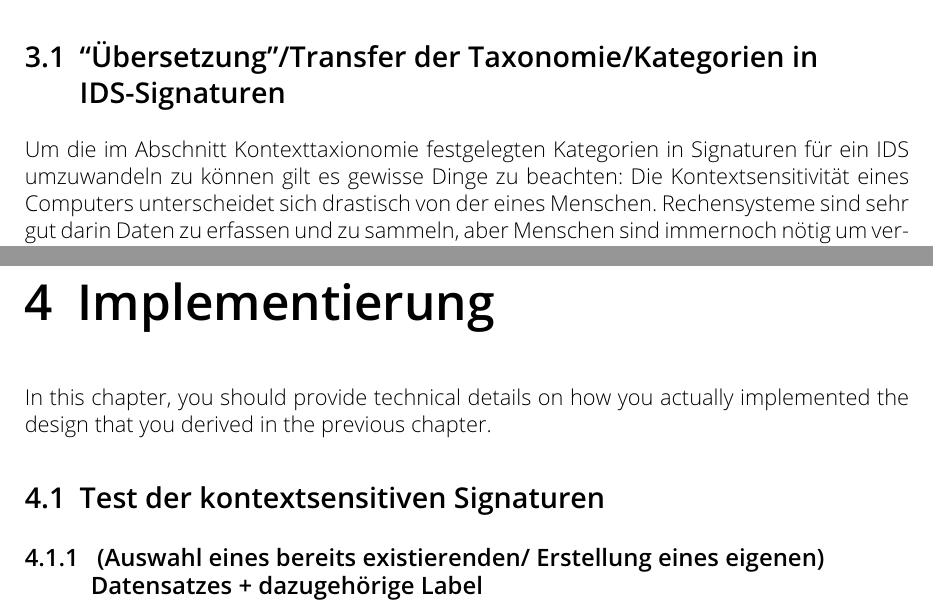
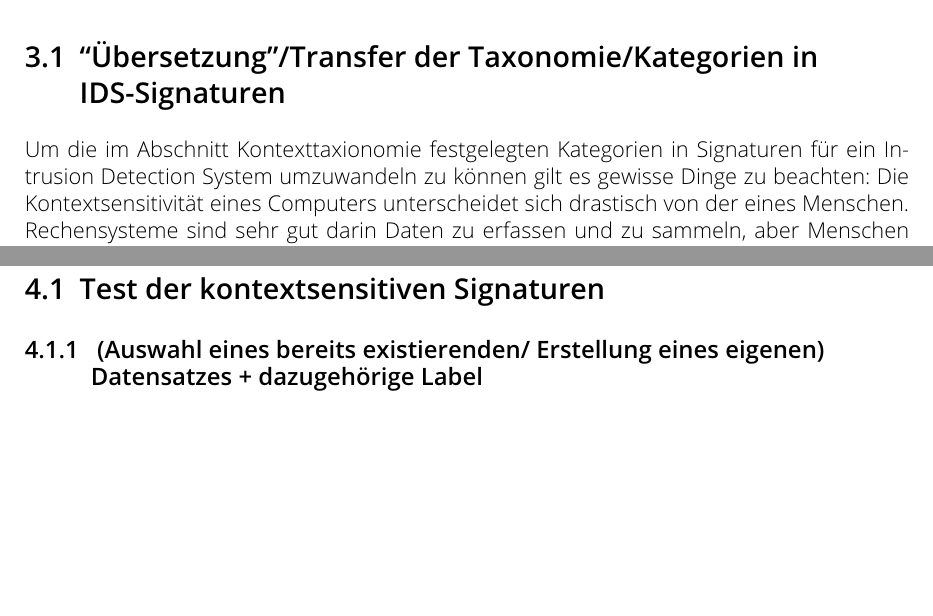
Before and after one commit to TheT87/BaThesis, a LaTeX thesis (Thesis/thesis.tex, which reads Thesis/Design.tex, Thesis/Implementation.tex): two parts of pages 11 and 12 of 15 before the commit and two parts of pages 11 and 12 of 16 after it, joined at a grey line, cut so that both start at the same text, the shorter picture padded with empty space. Compiled offline with pdfLaTeX.

Commit message:
- Design/Implementation

```diff
--- a/Thesis/Design.tex
+++ b/Thesis/Design.tex
@@ -12,4 +12,4 @@
 \section{“Übersetzung”/Transfer der Taxonomie/Kategorien in IDS-Signaturen}
 
 %What is important for the reader is to understand that the contextual awareness of machines is from a radically different nature than the one of humans. Also, that computational systems are good at gathering and aggregating data, but humans are still better at recognizing contexts and determining what action is appropriate in a certain situation [2]. On the other hand, positivism looks at context as a representational problem, considering it as a “form of information, delineable, stable and separable from activity” [5]. The definitions made in the context-aware field, naturally adopt this point of view. For instance, Dey’s definition [10] allows designers to use the concept for determining why a situation occurs and use this to encode some action in the application [26], making the concept operational in terms of the actors and information sources [17]. Nevertheless, since the definition inherently has a positivist view, the potential of C-AS remains limited to the context that developers are able to encode and foresee. \cite{alegre_engineering_2016}
-Um die im Abschnitt Kontexttaxionomie festgelegten Kategorien in Signaturen für ein IDS umzuwandeln zu können gilt es gewisse Dinge zu beachten: Die Kontextsensitivität eines Computers unterscheidet sich drastisch von der eines Menschen. Rechensysteme sind sehr gut darin Daten zu erfassen und zu sammeln, aber Menschen sind immernoch nötig um verschiedene Kontexte zu erkennen und zu entscheiden welches Handeln in einer bestimmten Situation angemessen ist \cite{dey_understanding_2001}.
+Um die im Abschnitt Kontexttaxionomie festgelegten Kategorien in Signaturen für ein Intrusion Detection System umzuwandeln zu können gilt es gewisse Dinge zu beachten: Die Kontextsensitivität eines Computers unterscheidet sich drastisch von der eines Menschen. Rechensysteme sind sehr gut darin Daten zu erfassen und zu sammeln, aber Menschen sind immer-noch nötig um verschiedene Kontexte zu erkennen und zu entscheiden welches Handeln in einer bestimmten Situation angemessen ist \cite{dey_understanding_2001}. Der limitierende Faktor des Potenzials eines kontextsensitiven Systems ist das Menge an Kontext die ein Entwickler vorhersehen und kodieren kann.
--- a/Thesis/Implementation.tex
+++ b/Thesis/Implementation.tex
@@ -1,9 +1,9 @@
 \chapter{Implementierung}%
 \label{cha:implementation}
 
-In this chapter, you should provide technical details on how you actually implemented the design that you derived in the previous chapter.
+%In this chapter, you should provide technical details on how you actually implemented the design that you derived in the previous chapter.
 
-
+		\subsection{ Umsetzung/Implementierung der Taxonomie in  IDS-Signaturen}
 	\section{Test der kontextsensitiven Signaturen}
 		\subsection{ (Auswahl eines bereits existierenden/ Erstellung eines eigenen) Datensatzes + dazugehörige Label }
 		\subsection{ Aufbau eines oder mehrerer Netzwerke  }
```
Also changed, not shown: Thesis/Design.tex (13 more changed lines).
